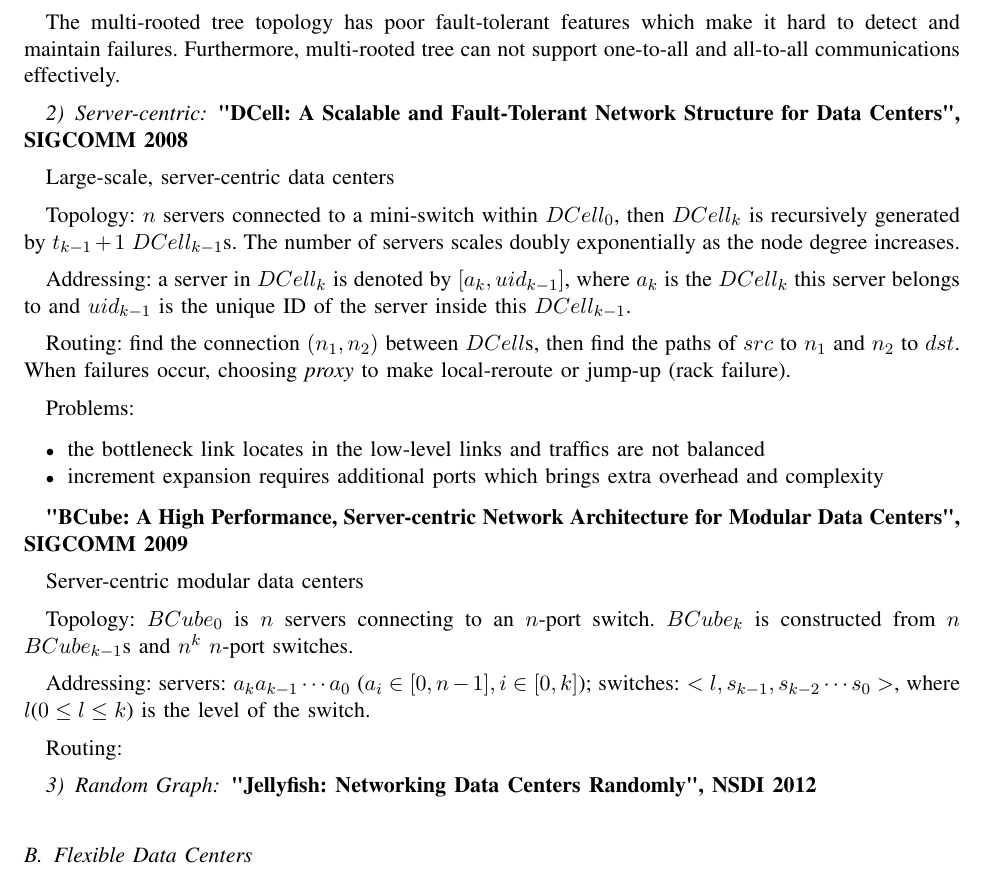
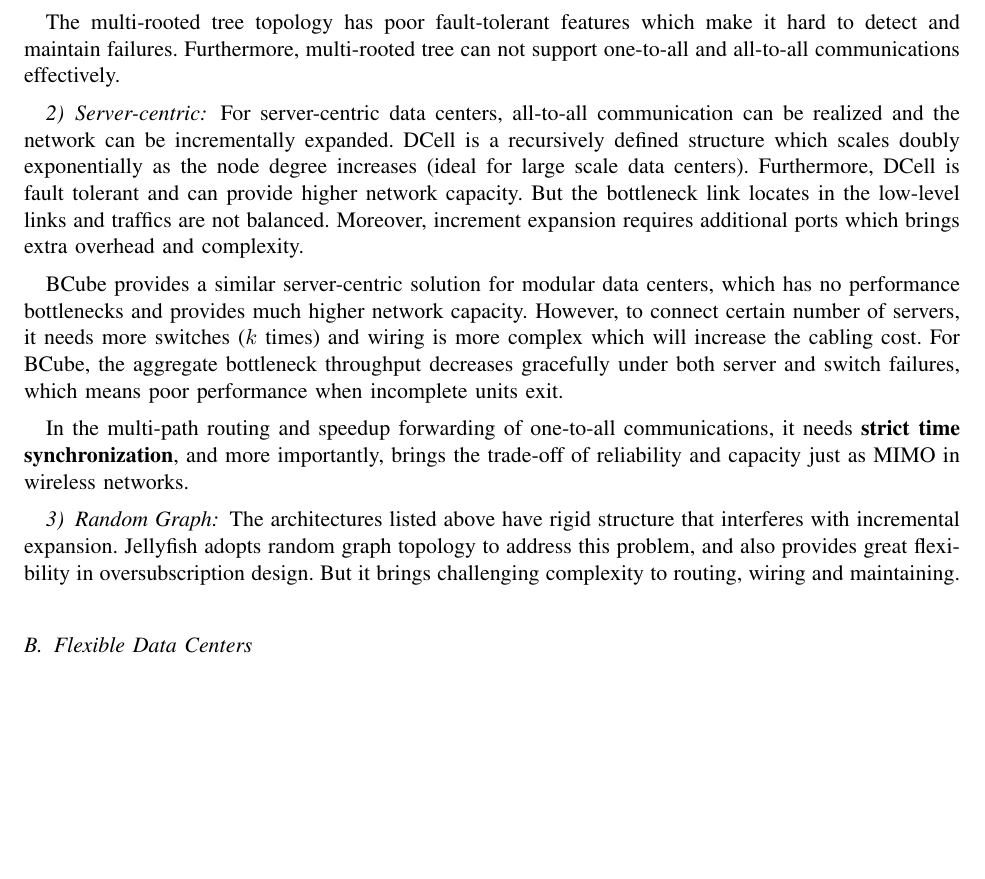
Before and after one commit to yongsen/data_center, a LaTeX paper (report.tex): part of page 2 of 8, cut so that both start at the same text, the shorter picture padded with empty space. Compiled offline with pdfLaTeX.

Commit message:
Server-centric and Random Graph

```diff
--- a/report.tex
+++ b/report.tex
@@ -119,40 +119,31 @@
 
 \subsubsection{Server-centric}
 
-\textbf{"DCell: A Scalable and Fault-Tolerant Network Structure for Data Centers", SIGCOMM 2008}
+For server-centric data centers, all-to-all communication can be realized and the network can be incrementally expanded. DCell is a recursively defined structure which scales doubly exponentially as the node degree increases (ideal for large scale data centers). Furthermore, DCell is fault tolerant and can provide higher network capacity. But the bottleneck link locates in the low-level links and traffics are not balanced. Moreover, increment expansion requires additional ports which brings extra overhead and complexity.
 
-Large-scale, server-centric data centers
+%Topology:
+%$n$ servers connected to a mini-switch within $DCell_0$, then $DCell_k$ is recursively generated by $t_{k-1}+1$ $DCell_{k-1}$s. The number of servers scales doubly exponentially as the node degree increases.
+%
+%Addressing:
+%a server in $DCell_k$ is denoted by $[a_k,uid_{k-1}]$, where $a_k$ is the $DCell_k$ this server belongs to and $uid_{k-1}$ is the unique ID of the server inside this $DCell_{k-1}$.
+%
+%Routing: find the connection $(n_1,n_2)$ between $DCell$s, then find the paths of $src$ to $n_1$ and $n_2$ to $dst$. When failures occur, choosing \textit{proxy} to make local-reroute or jump-up (rack failure).
 
-Topology:
-$n$ servers connected to a mini-switch within $DCell_0$, then $DCell_k$ is recursively generated by $t_{k-1}+1$ $DCell_{k-1}$s. The number of servers scales doubly exponentially as the node degree increases.
+BCube provides a similar server-centric solution for modular data centers, which has no performance bottlenecks and provides much higher network capacity. However, to connect certain number of servers, it needs more switches ($k$ times) and wiring is more complex which will increase the cabling cost. For BCube, the aggregate bottleneck throughput decreases gracefully under both server and switch failures, which means poor performance when incomplete units exit.
 
-Addressing:
-a server in $DCell_k$ is denoted by $[a_k,uid_{k-1}]$, where $a_k$ is the $DCell_k$ this server belongs to and $uid_{k-1}$ is the unique ID of the server inside this $DCell_{k-1}$.
+In the multi-path routing and speedup forwarding of one-to-all communications, it needs \textbf{strict time synchronization}, and more importantly, brings the trade-off of reliability and capacity just as MIMO in wireless networks.
 
-Routing: find the connection $(n_1,n_2)$ between $DCell$s, then find the paths of $src$ to $n_1$ and $n_2$ to $dst$. When failures occur, choosing \textit{proxy} to make local-reroute or jump-up (rack failure).
-
-Problems:
-\begin{itemize}
-  \item the bottleneck link locates in the low-level links and traffics are not balanced
-  \item increment expansion requires additional ports which brings extra overhead and complexity
-\end{itemize}
-
-
-\textbf{"BCube: A High Performance, Server-centric Network Architecture for Modular Data Centers", SIGCOMM 2009}
-
-Server-centric modular data centers
-
-Topology:
-$BCube_0$ is $n$ servers connecting to an $n$-port switch. $BCube_k$ is constructed from $n$ $BCube_{k-1}$s and $n^k$ $n$-port switches.
-
-Addressing:
-servers: $a_ka_{k-1}\cdot\cdot\cdot a_0$ ($a_i\in [0,n-1],i\in [0,k]$); switches: $<l,s_{k-1},s_{k-2}\cdot\cdot\cdot s_0>$, where $l$($0\leq l\leq k$) is the level of the switch.
-
-Routing:
+%Topology:
+%$BCube_0$ is $n$ servers connecting to an $n$-port switch. $BCube_k$ is constructed from $n$ $BCube_{k-1}$s and $n^k$ $n$-port switches.
+%
+%Addressing:
+%servers: $a_ka_{k-1}\cdot\cdot\cdot a_0$ ($a_i\in [0,n-1],i\in [0,k]$); switches: $<l,s_{k-1},s_{k-2}\cdot\cdot\cdot s_0>$, where $l$($0\leq l\leq k$) is the level of the switch.
+%
+%Routing:
 
 \subsubsection{Random Graph}
 
-\textbf{"Jellyfish: Networking Data Centers Randomly", NSDI 2012}
+The architectures listed above have rigid structure that interferes with incremental expansion. Jellyfish adopts random graph topology to address this problem, and also provides great flexibility in oversubscription design. But it brings challenging complexity to routing, wiring and maintaining.
 
 \subsection{Flexible Data Centers}
 
```
Also changed, not shown: report.pdf, 3 other files.
